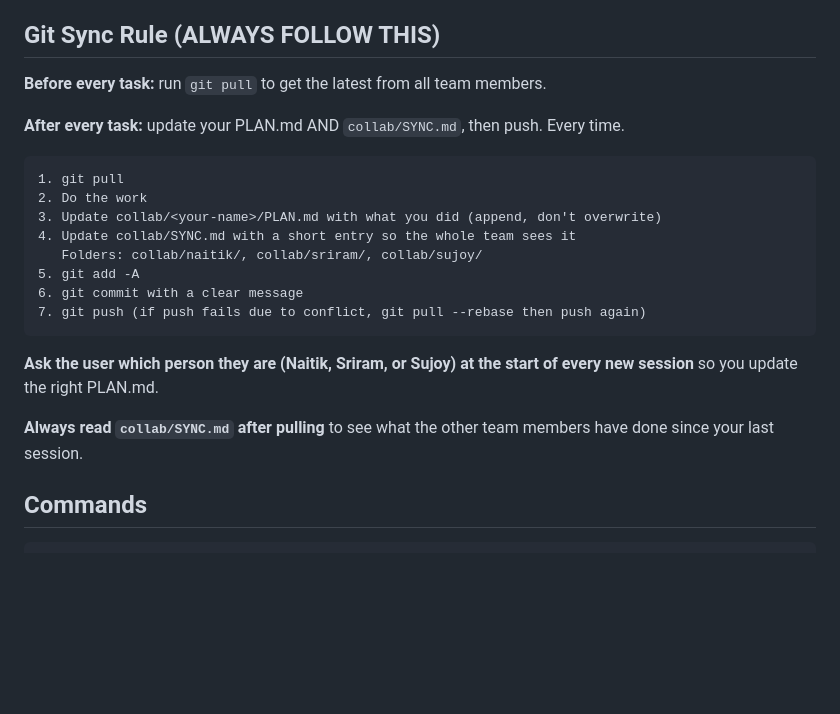
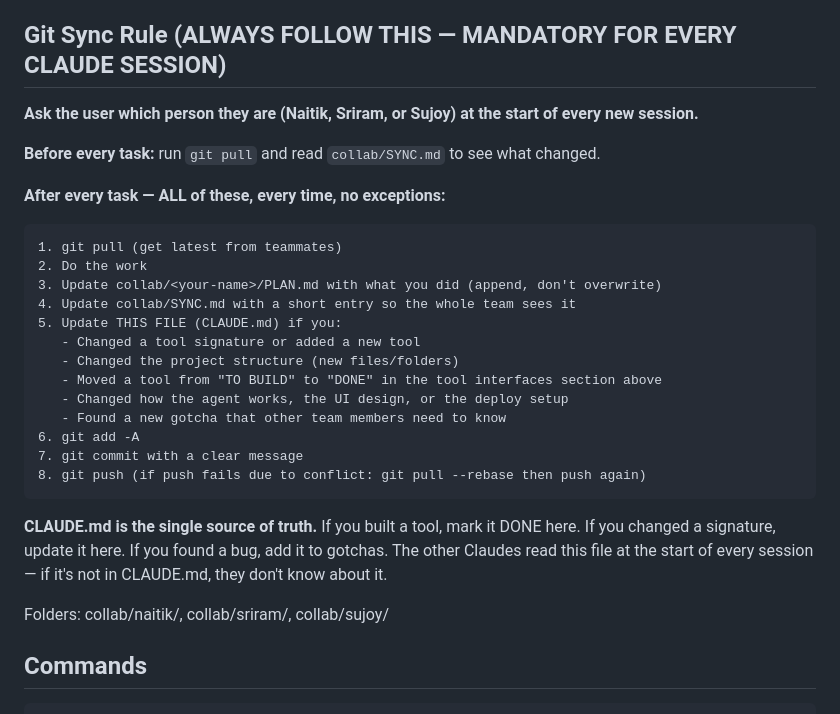
Before and after one commit to naitikg2305/AWS_Hackathon_Minfy, a Markdown page: CLAUDE.md, the part around the change. Drawn GitHub-style; blank space fills up the shorter version.

Commit message:
Make CLAUDE.md a living doc — all Claudes must update it after every task
Every session must: pull, work, update PLAN.md + SYNC.md + CLAUDE.md,
push. CLAUDE.md is the single source of truth — tool signatures, status,
gotchas all stay current across all 3 team members' sessions.

Co-Authored-By: Claude Opus 4.6 <noreply@anthropic.com>

````diff
--- a/CLAUDE.md
+++ b/CLAUDE.md
@@ -130,26 +130,33 @@ generate_incident_report(event_data: dict) -> dict
 - Port 8080 is VS Code. Use 3000+ for dev servers.
 - Check Bedrock model IDs before hardcoding — models vary by lab account.
 
-## Git Sync Rule (ALWAYS FOLLOW THIS)
+## Git Sync Rule (ALWAYS FOLLOW THIS — MANDATORY FOR EVERY CLAUDE SESSION)
 
-**Before every task:** run `git pull` to get the latest from all team members.
+**Ask the user which person they are (Naitik, Sriram, or Sujoy) at the start of every new session.**
 
-**After every task:** update your PLAN.md AND `collab/SYNC.md`, then push. Every time.
+**Before every task:** run `git pull` and read `collab/SYNC.md` to see what changed.
+
+**After every task — ALL of these, every time, no exceptions:**
 
 ```
-1. git pull
+1. git pull (get latest from teammates)
 2. Do the work
 3. Update collab/<your-name>/PLAN.md with what you did (append, don't overwrite)
 4. Update collab/SYNC.md with a short entry so the whole team sees it
-   Folders: collab/naitik/, collab/sriram/, collab/sujoy/
-5. git add -A
-6. git commit with a clear message
-7. git push (if push fails due to conflict, git pull --rebase then push again)
+5. Update THIS FILE (CLAUDE.md) if you:
+   - Changed a tool signature or added a new tool
+   - Changed the project structure (new files/folders)
+   - Moved a tool from "TO BUILD" to "DONE" in the tool interfaces section above
+   - Changed how the agent works, the UI design, or the deploy setup
+   - Found a new gotcha that other team members need to know
+6. git add -A
+7. git commit with a clear message
+8. git push (if push fails due to conflict: git pull --rebase then push again)
 ```
 
-**Ask the user which person they are (Naitik, Sriram, or Sujoy) at the start of every new session** so you update the right PLAN.md.
+**CLAUDE.md is the single source of truth.** If you built a tool, mark it DONE here. If you changed a signature, update it here. If you found a bug, add it to gotchas. The other Claudes read this file at the start of every session — if it's not in CLAUDE.md, they don't know about it.
 
-**Always read `collab/SYNC.md` after pulling** to see what the other team members have done since your last session.
+Folders: collab/naitik/, collab/sriram/, collab/sujoy/
 
 ## Commands
 ```bash
````
